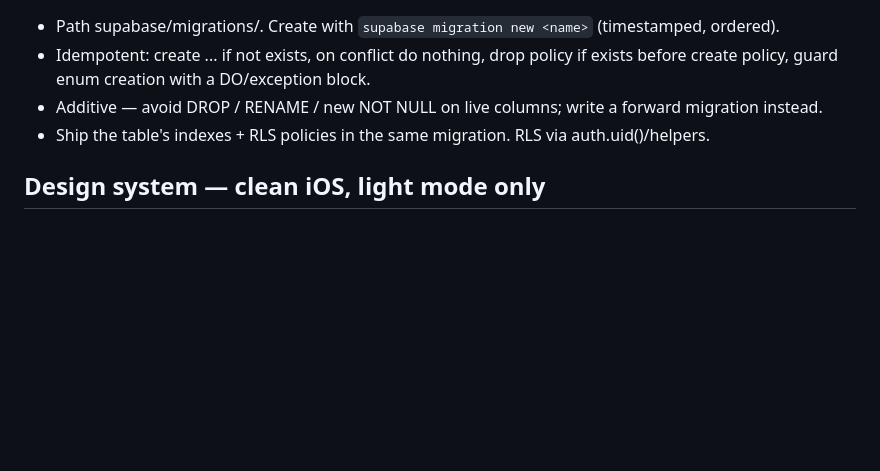
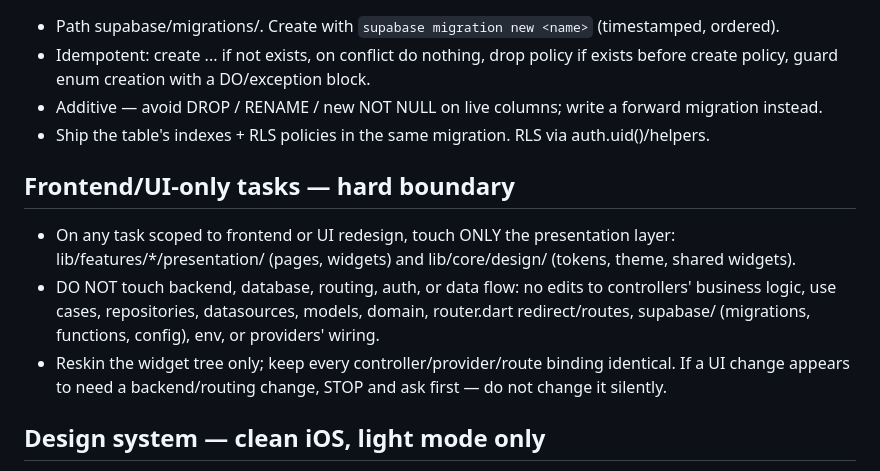
Before and after one commit to RaoAhmadRaza/posapplication-, a Markdown page: CLAUDE.md, the part around the change. Drawn GitHub-style; blank space fills up the shorter version.

Commit message:
docs(project): add frontend/UI-only hard-boundary rule to CLAUDE.md

```diff
--- a/CLAUDE.md
+++ b/CLAUDE.md
@@ -141,6 +141,15 @@ supabase/
 - Additive — avoid DROP / RENAME / new NOT NULL on live columns; write a forward migration instead.
 - Ship the table's indexes + RLS policies in the same migration. RLS via auth.uid()/helpers.
 
+## Frontend/UI-only tasks — hard boundary
+- On any task scoped to frontend or UI redesign, touch ONLY the presentation layer:
+  lib/features/*/presentation/ (pages, widgets) and lib/core/design/ (tokens, theme, shared widgets).
+- DO NOT touch backend, database, routing, auth, or data flow: no edits to controllers'
+  business logic, use cases, repositories, datasources, models, domain, router.dart redirect/routes,
+  supabase/ (migrations, functions, config), env, or providers' wiring.
+- Reskin the widget tree only; keep every controller/provider/route binding identical. If a UI
+  change appears to need a backend/routing change, STOP and ask first — do not change it silently.
+
 ## Design system — clean iOS, light mode only
 - Use lib/core/design tokens (AppColors / AppTypography / AppSpacing / AppRadius / AppShadows).
   No hardcoded colors, sizes, or radii in widgets.
```
